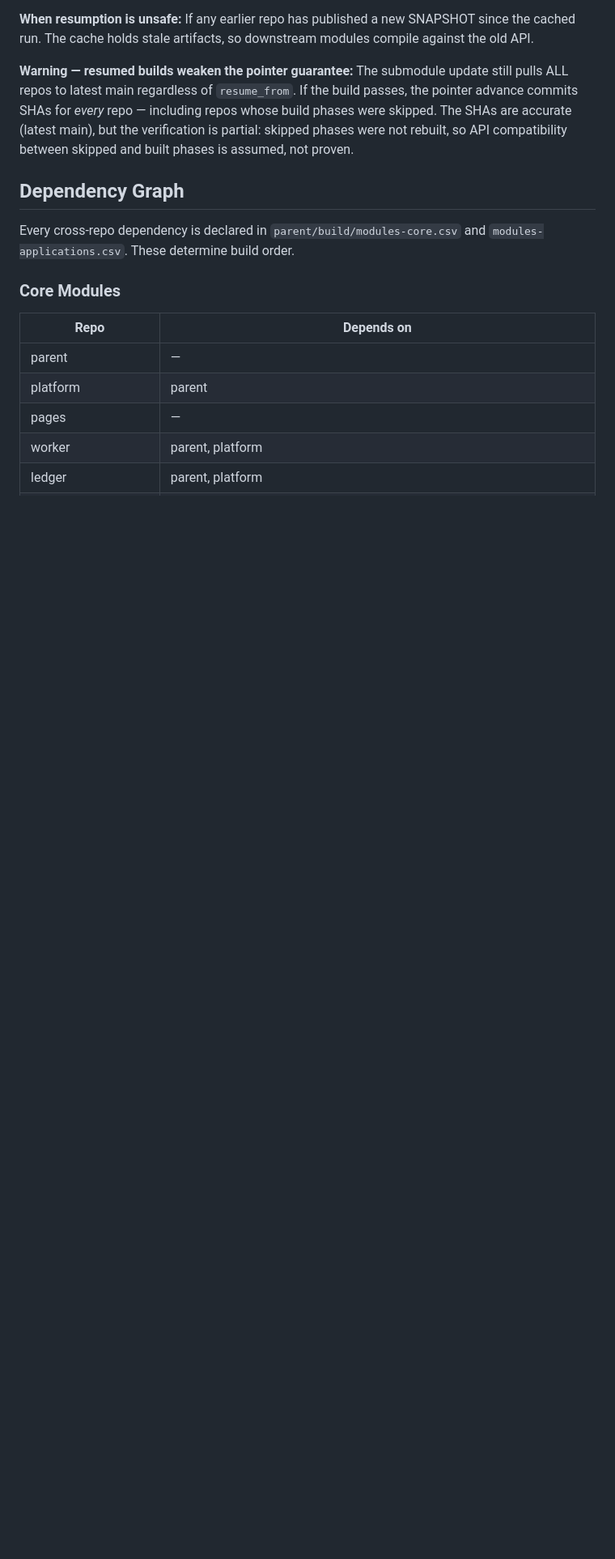
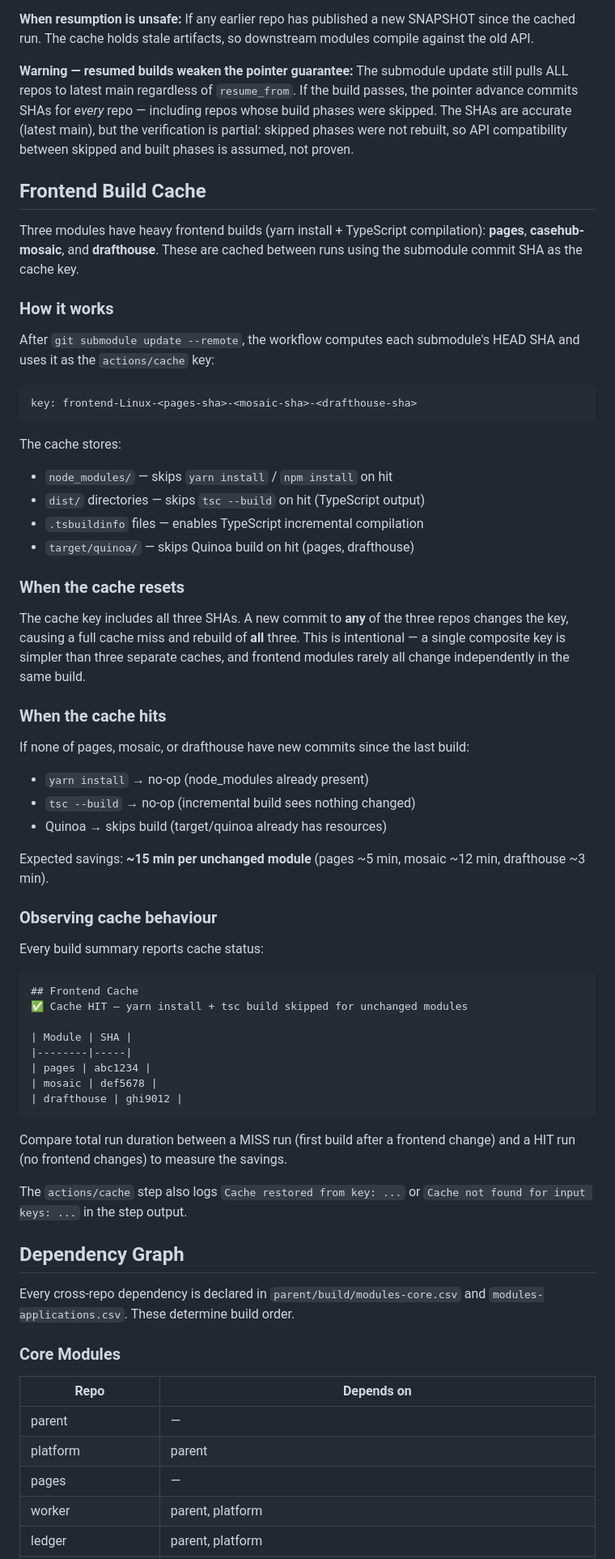
Before and after one commit to casehubio/casehub-all, a Markdown page: README.md, the part around the change. Shown at 81% size. Rendered like a GitHub page; blank space fills up the shorter version.

Commit message:
docs: document frontend build cache in README
How it works (SHA-keyed), when it resets (any frontend submodule
changes), what it caches (node_modules, dist, tsbuildinfo, quinoa),
expected savings (~15 min), and how to observe it (build summary).

Co-Authored-By: Claude Opus 4.6 (1M context) <noreply@anthropic.com>

````diff
--- a/README.md
+++ b/README.md
@@ -108,6 +108,65 @@ If the build passes, the pointer advance commits SHAs for *every* repo —
 including repos whose build phases were skipped. The SHAs are accurate (latest
 main), but the verification is partial: skipped phases were not rebuilt, so
 API compatibility between skipped and built phases is assumed, not proven.
+
+## Frontend Build Cache
+
+Three modules have heavy frontend builds (yarn install + TypeScript compilation):
+**pages**, **casehub-mosaic**, and **drafthouse**. These are cached between runs
+using the submodule commit SHA as the cache key.
+
+### How it works
+
+After `git submodule update --remote`, the workflow computes each submodule's
+HEAD SHA and uses it as the `actions/cache` key:
+
+```
+key: frontend-Linux-<pages-sha>-<mosaic-sha>-<drafthouse-sha>
+```
+
+The cache stores:
+- `node_modules/` — skips `yarn install` / `npm install` on hit
+- `dist/` directories — skips `tsc --build` on hit (TypeScript output)
+- `.tsbuildinfo` files — enables TypeScript incremental compilation
+- `target/quinoa/` — skips Quinoa build on hit (pages, drafthouse)
+
+### When the cache resets
+
+The cache key includes all three SHAs. A new commit to **any** of the three
+repos changes the key, causing a full cache miss and rebuild of **all** three.
+This is intentional — a single composite key is simpler than three separate
+caches, and frontend modules rarely all change independently in the same build.
+
+### When the cache hits
+
+If none of pages, mosaic, or drafthouse have new commits since the last build:
+- `yarn install` → no-op (node_modules already present)
+- `tsc --build` → no-op (incremental build sees nothing changed)
+- Quinoa → skips build (target/quinoa already has resources)
+
+Expected savings: **~15 min per unchanged module** (pages ~5 min, mosaic ~12 min,
+drafthouse ~3 min).
+
+### Observing cache behaviour
+
+Every build summary reports cache status:
+
+```
+## Frontend Cache
+✅ Cache HIT — yarn install + tsc build skipped for unchanged modules
+
+| Module | SHA |
+|--------|-----|
+| pages | abc1234 |
+| mosaic | def5678 |
+| drafthouse | ghi9012 |
+```
+
+Compare total run duration between a MISS run (first build after a frontend
+change) and a HIT run (no frontend changes) to measure the savings.
+
+The `actions/cache` step also logs `Cache restored from key: ...` or
+`Cache not found for input keys: ...` in the step output.
 
 ## Dependency Graph
 
````
